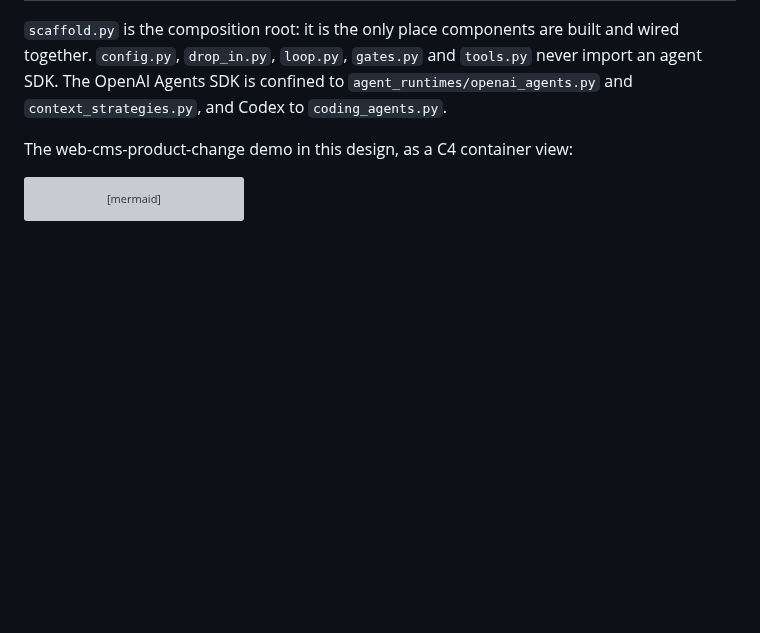
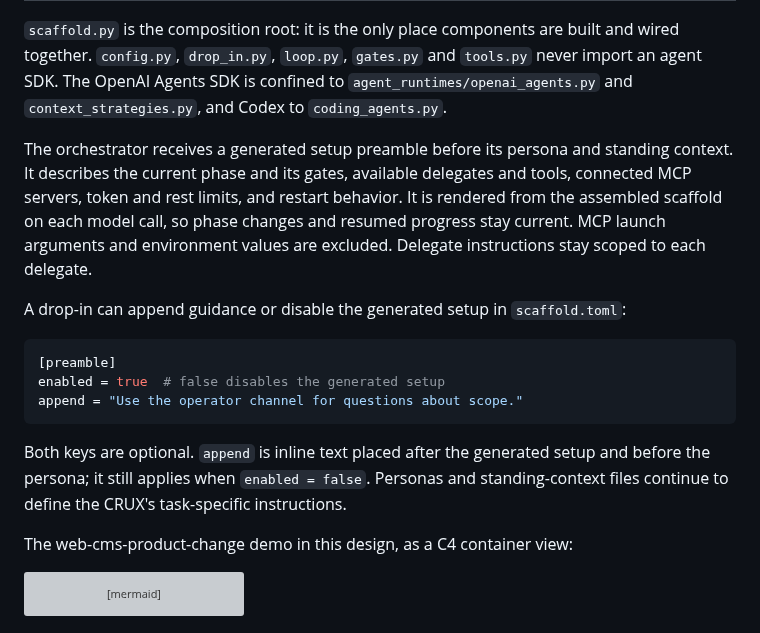
Before and after one commit to sage-princeton/crux-in-a-box, a Markdown page: src/sdk-scaffold/README.md, the part around the change. GitHub-like rendering; blank space fills up the shorter version; grey boxes are pictures that could not be loaded.

Commit message:
Document scaffold preambles and runtime instruction composition

````diff
--- a/src/sdk-scaffold/README.md
+++ b/src/sdk-scaffold/README.md
@@ -43,6 +43,18 @@ Each scaffold responsibility in the team's design has one interface. Built-in im
 | Resource management | `Budget`, `ResourceProvider` (`RESOURCE_PROVIDERS`), `budget_status`, `AgentRuntime.delegation_slot` | token, model-dollar and time limits; `langfuse`, `aws-compute`, `runpod`; delegation concurrency and depth limits |
 
 `scaffold.py` is the composition root: it is the only place components are built and wired together. `config.py`, `drop_in.py`, `loop.py`, `gates.py` and `tools.py` never import an agent SDK. The OpenAI Agents SDK is confined to `agent_runtimes/openai_agents.py` and `context_strategies.py`, and Codex to `coding_agents.py`.
+
+The orchestrator receives a generated setup preamble before its persona and standing context. It describes the current phase and its gates, available delegates and tools, connected MCP servers, token and rest limits, and restart behavior. It is rendered from the assembled scaffold on each model call, so phase changes and resumed progress stay current. MCP launch arguments and environment values are excluded. Delegate instructions stay scoped to each delegate.
+
+A drop-in can append guidance or disable the generated setup in `scaffold.toml`:
+
+```toml
+[preamble]
+enabled = true  # false disables the generated setup
+append = "Use the operator channel for questions about scope."
+```
+
+Both keys are optional. `append` is inline text placed after the generated setup and before the persona; it still applies when `enabled = false`. Personas and standing-context files continue to define the CRUX's task-specific instructions.
 
 The web-cms-product-change demo in this design, as a C4 container view:
 
````
Also changed, not shown: 1 other file.
